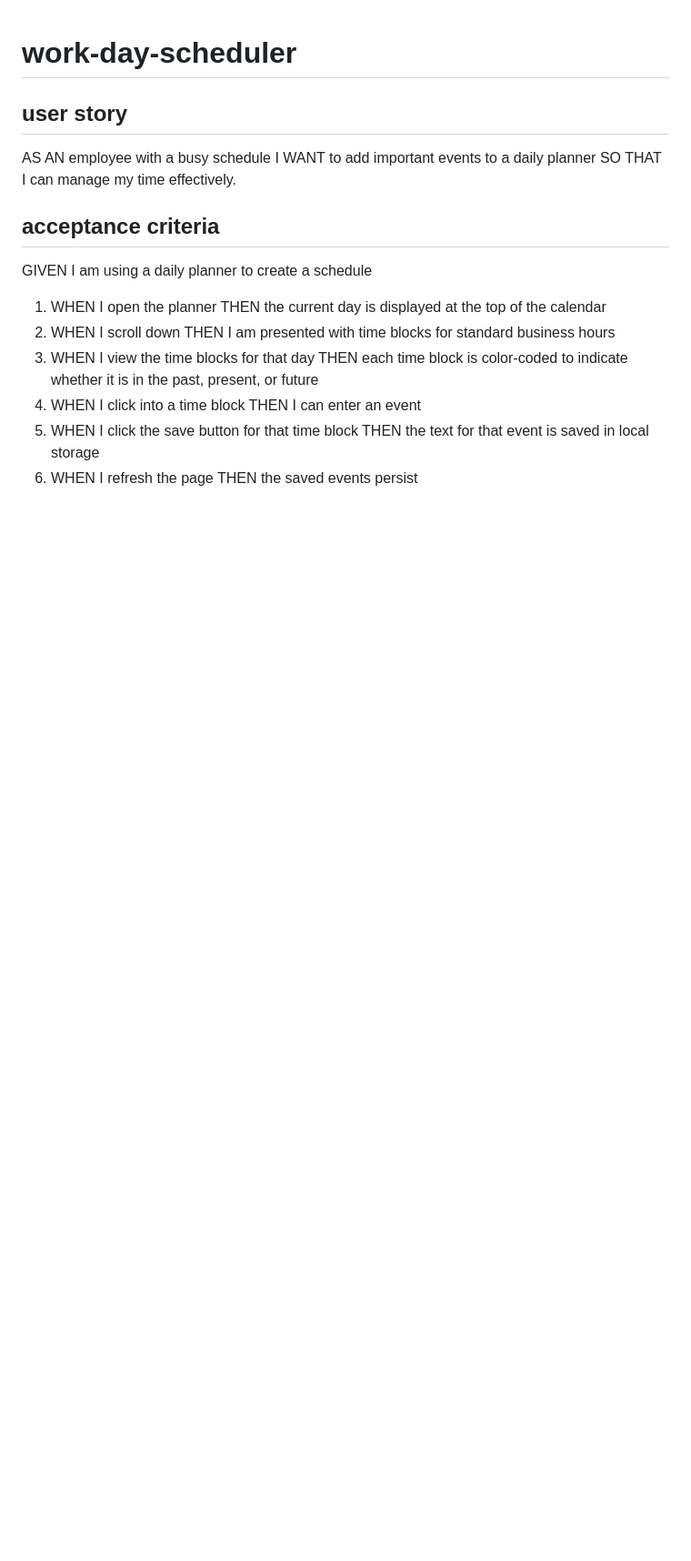
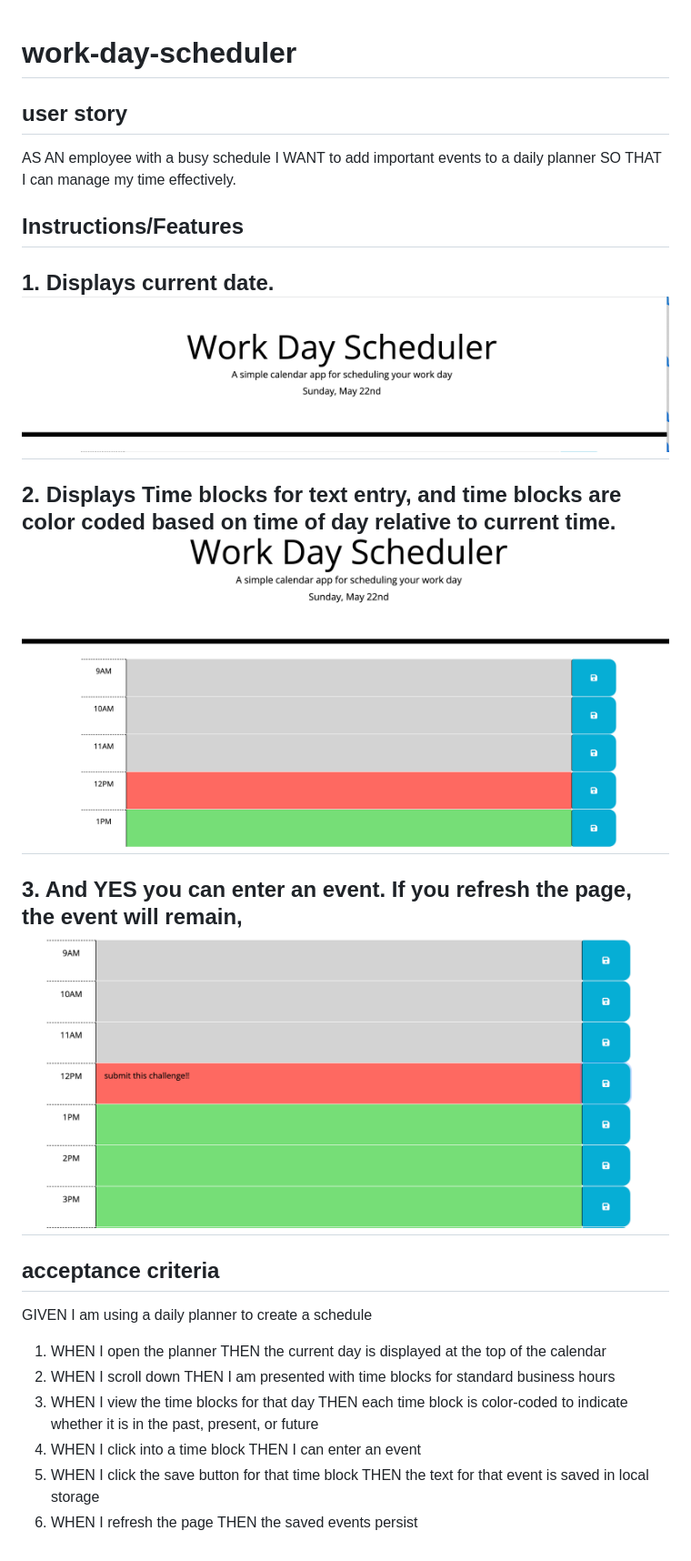
Before and after one commit to roo116/work-day-scheduler, a Markdown page: README.md, the part around the change. Shown: that part at 91% size. GitHub-like rendering; pictures changed too: assets/images/evententry.png (added), assets/images/header.png (added), assets/images/timeblocks.png (added); blank space fills up the shorter version.

```diff
--- a/README.md
+++ b/README.md
@@ -3,6 +3,14 @@
 ## user story
 
 AS AN employee with a busy schedule I WANT to add important events to a daily planner SO THAT I can manage my time effectively.
+
+## Instructions/Features
+
+## 1. Displays current date. ![alt text](./assets/images/header.png)
+
+## 2. Displays Time blocks for text entry, and time blocks are color coded based on time of day relative to current time. ![alt text](./assets/images/timeblocks.png)
+
+## 3. And YES you can enter an event. If you refresh the page, the event will remain, ![alt text](./assets/images/evententry.png)
 
 ## acceptance criteria
 
```
